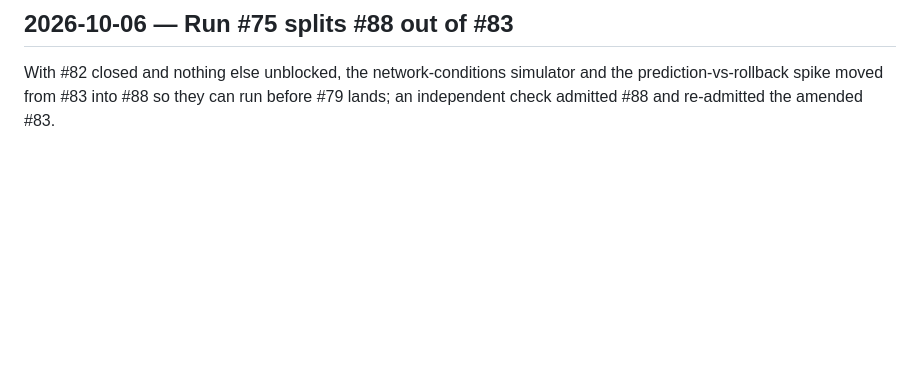
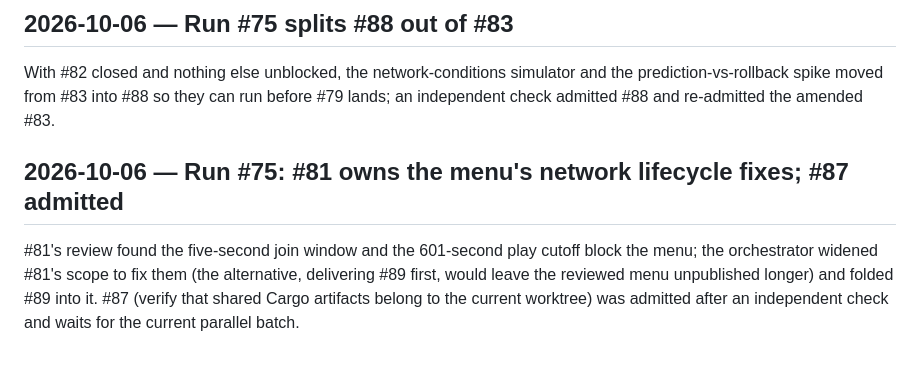
Before and after one commit to adamerose/rounds-clone, a Markdown page: docs/decisions.md, the part around the change. Rendered like a GitHub page; blank space fills up the shorter version.

Commit message:
Record the #81 scope decision and #87 admission for run #75
Co-Authored-By: Claude Opus 5.5 <noreply@anthropic.com>

```diff
--- a/docs/decisions.md
+++ b/docs/decisions.md
@@ -825,3 +825,8 @@ Reuse the root Cargo target with the repository's two-job cap and Cargo's build-
 ## 2026-10-06 — Run #75 splits #88 out of #83
 
 With #82 closed and nothing else unblocked, the network-conditions simulator and the prediction-vs-rollback spike moved from #83 into #88 so they can run before #79 lands; an independent check admitted #88 and re-admitted the amended #83.
+
+## 2026-10-06 — Run #75: #81 owns the menu's network lifecycle fixes; #87 admitted
+
+#81's review found the five-second join window and the 601-second play cutoff block the menu; the orchestrator widened #81's scope to fix them (the alternative, delivering #89 first, would leave the reviewed menu unpublished longer) and folded #89 into it.
+#87 (verify that shared Cargo artifacts belong to the current worktree) was admitted after an independent check and waits for the current parallel batch.
```
